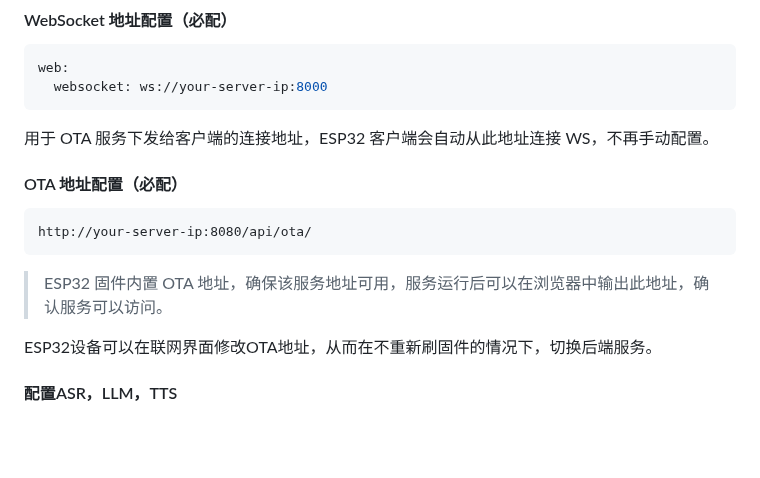
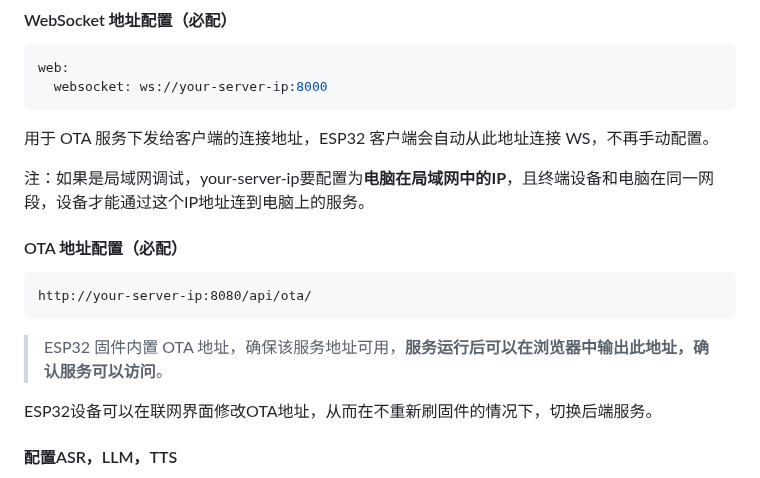
Before and after one commit to AnimeAIChat/xiaozhi-server-go, a Markdown page: README.md, the part around the change. GitHub-like rendering; blank space fills up the shorter version.

````diff
--- a/README.md
+++ b/README.md
@@ -79,13 +79,15 @@ web:
 
 用于 OTA 服务下发给客户端的连接地址，ESP32 客户端会自动从此地址连接 WS，不再手动配置。
 
+注：如果是局域网调试，your-server-ip要配置为**电脑在局域网中的IP**，且终端设备和电脑在同一网段，设备才能通过这个IP地址连到电脑上的服务。
+
 #### OTA 地址配置（必配）
 
 ```text
 http://your-server-ip:8080/api/ota/
 ```
 
-> ESP32 固件内置 OTA 地址，确保该服务地址可用，服务运行后可以在浏览器中输出此地址，确认服务可以访问。
+> ESP32 固件内置 OTA 地址，确保该服务地址可用，**服务运行后可以在浏览器中输出此地址，确认服务可以访问**。
 
 ESP32设备可以在联网界面修改OTA地址，从而在不重新刷固件的情况下，切换后端服务。
 
````
